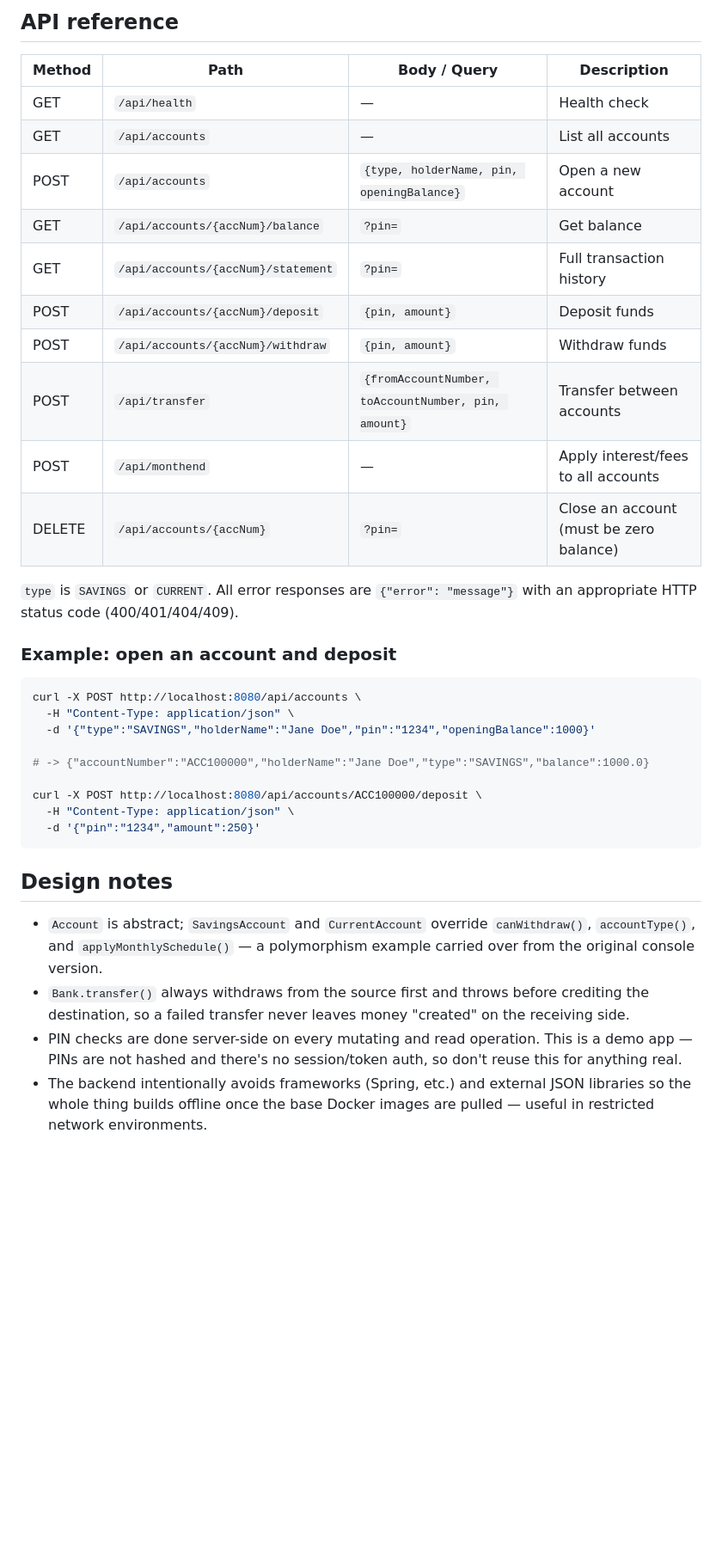
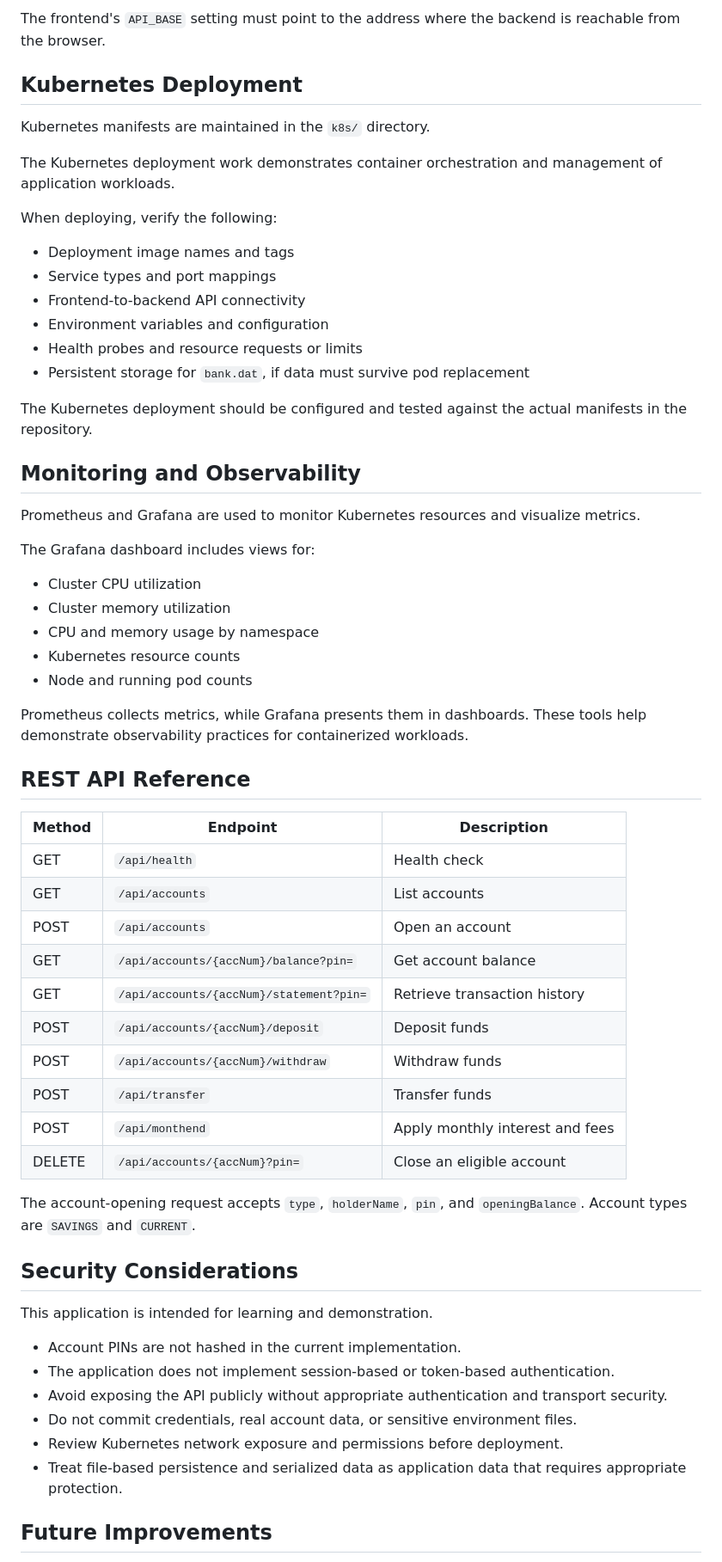
Before and after one commit to Manoj2004r/Bank-Application, a Markdown page: README.md, the part around one of its changes. Shown at 86% size. Rendered like a GitHub page; blank space fills up the shorter version.

Commit message:
Revise README for clarity and detail
Enhanced project description, architecture overview, and technology stack details. Updated security considerations and future improvements sections.

````diff
--- a/README.md
+++ b/README.md
@@ -82,48 +159,64 @@ Then visit `http://localhost:3000`. The frontend calls the backend at
 
-## API reference
+The frontend's `API_BASE` setting must point to the address where the backend is reachable from the browser.
 
-| Method | Path                                | Body / Query                                        | Description                            |
-|--------|--------------------------------------|-------------------------------------------------------|------------------------------------------|
-| GET    | `/api/health`                        | —                                                       | Health check                              |
-| GET    | `/api/accounts`                      | —                                                       | List all accounts                         |
-| POST   | `/api/accounts`                      | `{type, holderName, pin, openingBalance}`               | Open a new account                        |
-| GET    | `/api/accounts/{accNum}/balance`     | `?pin=`                                                 | Get balance                               |
-| GET    | `/api/accounts/{accNum}/statement`   | `?pin=`                                                 | Full transaction history                  |
-| POST   | `/api/accounts/{accNum}/deposit`     | `{pin, amount}`                                         | Deposit funds                             |
-| POST   | `/api/accounts/{accNum}/withdraw`    | `{pin, amount}`                                         | Withdraw funds                            |
-| POST   | `/api/transfer`                      | `{fromAccountNumber, toAccountNumber, pin, amount}`      | Transfer between accounts                 |
-| POST   | `/api/monthend`                      | —                                                       | Apply interest/fees to all accounts       |
-| DELETE | `/api/accounts/{accNum}`             | `?pin=`                                                 | Close an account (must be zero balance)   |
+## Kubernetes Deployment
 
-`type` is `SAVINGS` or `CURRENT`. All error responses are
-`{"error": "message"}` with an appropriate HTTP status code (400/401/404/409).
+Kubernetes manifests are maintained in the `k8s/` directory.
 
-### Example: open an account and deposit
+The Kubernetes deployment work demonstrates container orchestration and management of application workloads.
 
-```bash
-curl -X POST http://localhost:8080/api/accounts \
-  -H "Content-Type: application/json" \
-  -d '{"type":"SAVINGS","holderName":"Jane Doe","pin":"1234","openingBalance":1000}'
+When deploying, verify the following:
 
-# -> {"accountNumber":"ACC100000","holderName":"Jane Doe","type":"SAVINGS","balance":1000.0}
+- Deployment image names and tags
+- Service types and port mappings
+- Frontend-to-backend API connectivity
+- Environment variables and configuration
+- Health probes and resource requests or limits
+- Persistent storage for `bank.dat`, if data must survive pod replacement
 
-curl -X POST http://localhost:8080/api/accounts/ACC100000/deposit \
-  -H "Content-Type: application/json" \
-  -d '{"pin":"1234","amount":250}'
-```
+The Kubernetes deployment should be configured and tested against the actual manifests in the repository.
 
-## Design notes
+## Monitoring and Observability
 
-- `Account` is abstract; `SavingsAccount` and `CurrentAccount` override
-  `canWithdraw()`, `accountType()`, and `applyMonthlySchedule()` — a
-  polymorphism example carried over from the original console version.
-- `Bank.transfer()` always withdraws from the source first and throws
-  before crediting the destination, so a failed transfer never leaves
-  money "created" on the receiving side.
-- PIN checks are done server-side on every mutating and read
-  operation. This is a demo app — PINs are not hashed and there's no
-  session/token auth, so don't reuse this for anything real.
-- The backend intentionally avoids frameworks (Spring, etc.) and
-  external JSON libraries so the whole thing builds offline once the
-  base Docker images are pulled — useful in restricted network
-  environments.
+Prometheus and Grafana are used to monitor Kubernetes resources and visualize metrics.
+
+The Grafana dashboard includes views for:
+
+- Cluster CPU utilization
+- Cluster memory utilization
+- CPU and memory usage by namespace
+- Kubernetes resource counts
+- Node and running pod counts
+
+Prometheus collects metrics, while Grafana presents them in dashboards. These tools help demonstrate observability practices for containerized workloads.
+
+## REST API Reference
+
+| Method | Endpoint | Description |
+|---|---|---|
+| GET | `/api/health` | Health check |
+| GET | `/api/accounts` | List accounts |
+| POST | `/api/accounts` | Open an account |
+| GET | `/api/accounts/{accNum}/balance?pin=` | Get account balance |
+| GET | `/api/accounts/{accNum}/statement?pin=` | Retrieve transaction history |
+| POST | `/api/accounts/{accNum}/deposit` | Deposit funds |
+| POST | `/api/accounts/{accNum}/withdraw` | Withdraw funds |
+| POST | `/api/transfer` | Transfer funds |
+| POST | `/api/monthend` | Apply monthly interest and fees |
+| DELETE | `/api/accounts/{accNum}?pin=` | Close an eligible account |
+
+The account-opening request accepts `type`, `holderName`, `pin`, and `openingBalance`. Account types are `SAVINGS` and `CURRENT`.
+
+## Security Considerations
+
+This application is intended for learning and demonstration.
+
+- Account PINs are not hashed in the current implementation.
+- The application does not implement session-based or token-based authentication.
+- Avoid exposing the API publicly without appropriate authentication and transport security.
+- Do not commit credentials, real account data, or sensitive environment files.
+- Review Kubernetes network exposure and permissions before deployment.
+- Treat file-based persistence and serialized data as application data that requires appropriate protection.
+
+## Future Improvements
+
````
Also changed, not shown: other parts of README.md (+122 -35 lines).
